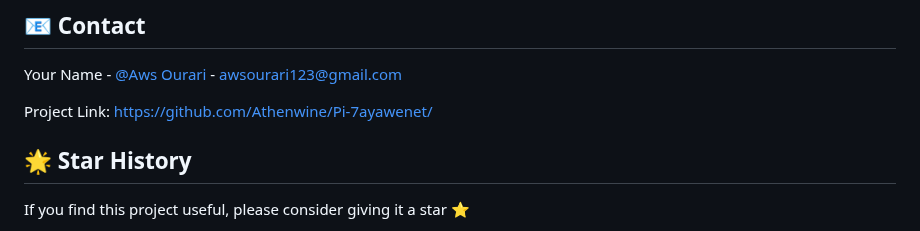
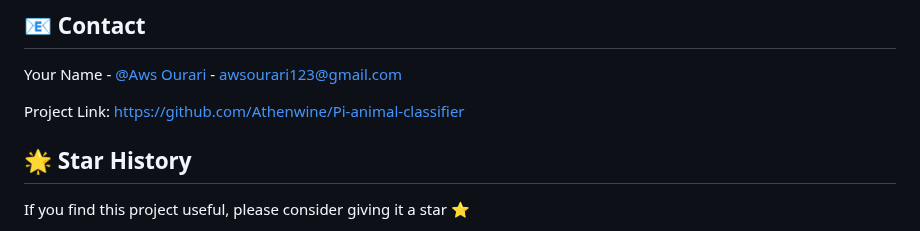
Before and after one commit to Athenwine/Pi-animal-classifier, a Markdown page: README.md, the part around the change. GitHub-like rendering.

```diff
--- a/README.md
+++ b/README.md
@@ -294,7 +294,7 @@ This project is licensed under the MIT License - see the [LICENSE](LICENSE) file
 
 Your Name - [@Aws Ourari](https://www.linkedin.com/in/aws-ourari-2590891b6/) - awsourari123@gmail.com
 
-Project Link: [https://github.com/Athenwine/Pi-7ayawenet/](https://github.com/Athenwine/Pi-7ayawenet/)
+Project Link: [https://github.com/Athenwine/Pi-animal-classifier](https://github.com/Athenwine/Pi-animal-classifier)
 
 ## 🌟 Star History
 
```
